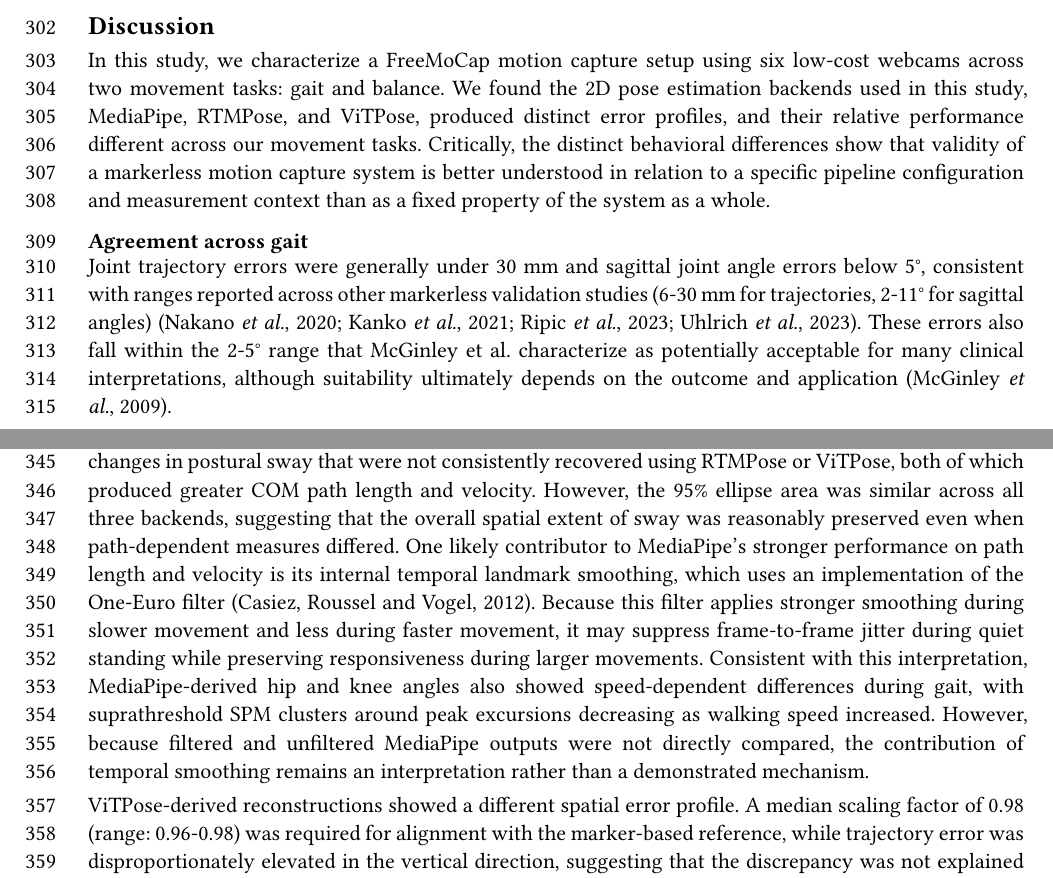
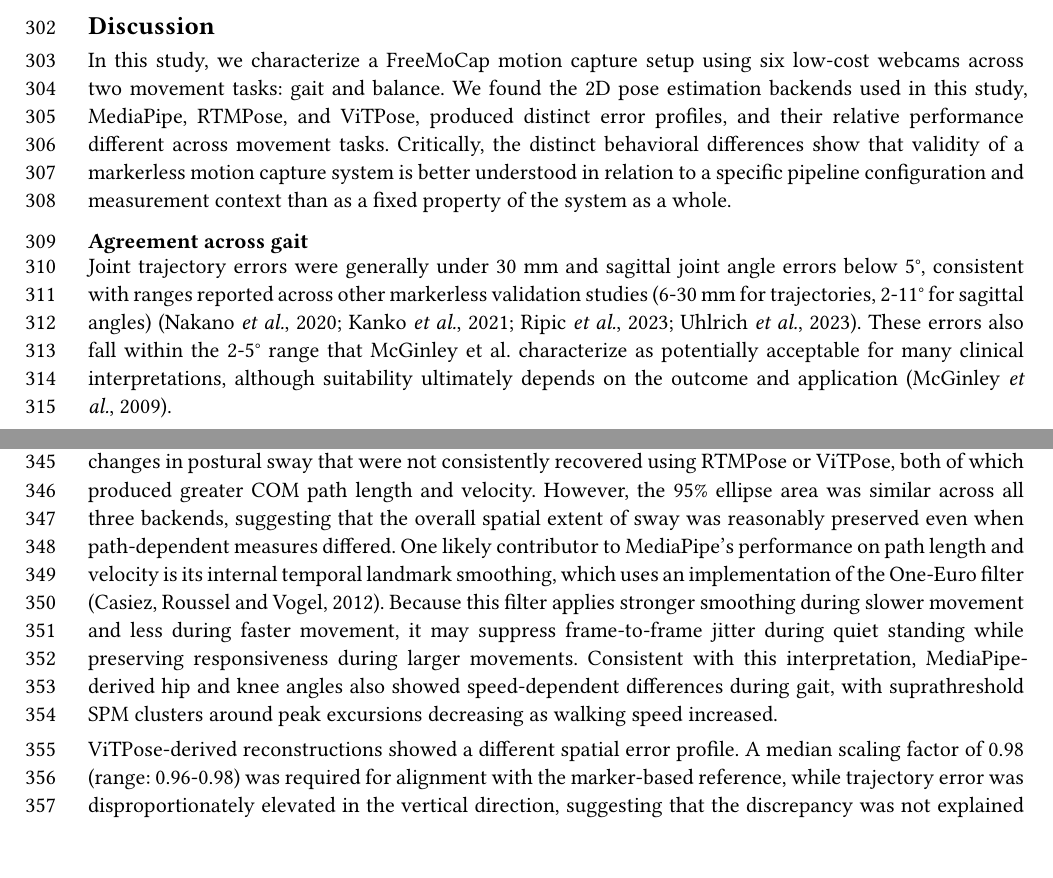
Before and after one commit to aaroncherian/dissertation, a Typst document (elife/paper.typ, which reads elife/discussion.typ): two parts of pages 14 and 15 of 46, joined at a grey line, cut so that both start at the same text. Compiled offline with Typst 0.15.

Commit message:
Update discussion.typ

```diff
--- a/elife/discussion.typ
+++ b/elife/discussion.typ
@@ -2,7 +2,7 @@
 
 = Discussion
 
-In this study, we characterize a FreeMoCap motion capture setup using six low-cost webcams across two movement tasks: gait and balance. We found the 2D pose estimation backends used in this study, MediaPipe, RTMPose, and ViTPose, produced distinct error profiles, and their relative performance different across our movement tasks. Critically, the distinct behavioral differences show that validity of a markerless motion capture system is better understood in relation to a specific pipeline configuration and measurement context than as a fixed property of the system as a whole.
+In this study, we characterize a FreeMoCap motion capture setup using six low-cost webcams across two movement tasks: gait and balance. We found the 2D pose estimation backends used in this study, MediaPipe, RTMPose, and ViTPose, produced distinct error profiles, and their relative performance different across  movement tasks. Critically, the distinct behavioral differences show that validity of a markerless motion capture system is better understood in relation to a specific pipeline configuration and measurement context than as a fixed property of the system as a whole.
 
 
 == Agreement across gait
@@ -24,7 +24,7 @@ The present analysis characterizes balance using center of mass behavior, wherea
 
 We found that each pose estimation backend produced distinct spatial and temporal characteristics that meaningfully affected the reconstructed 3D data and the biomechanical outcomes derived from it.
 
-MediaPipe-derived COM trajectories were sufficiently stable to distinguish the small condition-dependent changes in postural sway that were not consistently recovered using RTMPose or ViTPose, both of which produced greater COM path length and velocity. However, the 95% ellipse area was similar across all three backends, suggesting that the overall spatial extent of sway was reasonably preserved even when path-dependent measures differed. One likely contributor to MediaPipe's stronger performance on path length and velocity is its internal temporal landmark smoothing, which uses an implementation of the One-Euro filter @casiez1FilterSimple2012. Because this filter applies stronger smoothing during slower movement and less during faster movement, it may suppress frame-to-frame jitter during quiet standing while preserving responsiveness during larger movements. Consistent with this interpretation, MediaPipe-derived hip and knee angles also showed speed-dependent differences during gait, with suprathreshold SPM clusters around peak excursions decreasing as walking speed increased. However, because filtered and unfiltered MediaPipe outputs were not directly compared, the contribution of temporal smoothing remains an interpretation rather than a demonstrated mechanism.
+MediaPipe-derived COM trajectories were sufficiently stable to distinguish the small condition-dependent changes in postural sway that were not consistently recovered using RTMPose or ViTPose, both of which produced greater COM path length and velocity. However, the 95% ellipse area was similar across all three backends, suggesting that the overall spatial extent of sway was reasonably preserved even when path-dependent measures differed. One likely contributor to MediaPipe's performance on path length and velocity is its internal temporal landmark smoothing, which uses an implementation of the One-Euro filter @casiez1FilterSimple2012. Because this filter applies stronger smoothing during slower movement and less during faster movement, it may suppress frame-to-frame jitter during quiet standing while preserving responsiveness during larger movements. Consistent with this interpretation, MediaPipe-derived hip and knee angles also showed speed-dependent differences during gait, with suprathreshold SPM clusters around peak excursions decreasing as walking speed increased.
 
 ViTPose-derived reconstructions showed a different spatial error profile. A median scaling factor of 0.98 (range: 0.96-0.98) was required for alignment with the marker-based reference, while trajectory error was disproportionately elevated in the vertical direction, suggesting that the discrepancy was not explained by uniform scaling alone. ViTPose-derived ankle angles also showed a persistent plantarflexed offset and suprathreshold SPM clusters across much of the gait cycle. Because foot-segment orientation is particularly sensitive to ankle and toe landmark position, vertical landmark positioning error may have contributed to this pattern. Hip and knee kinematics and anteroposterior gait measures were nevertheless generally accurate, indicating that ViTPose errors were outcome dependent rather than uniformly distributed across the reconstruction.
 
```
